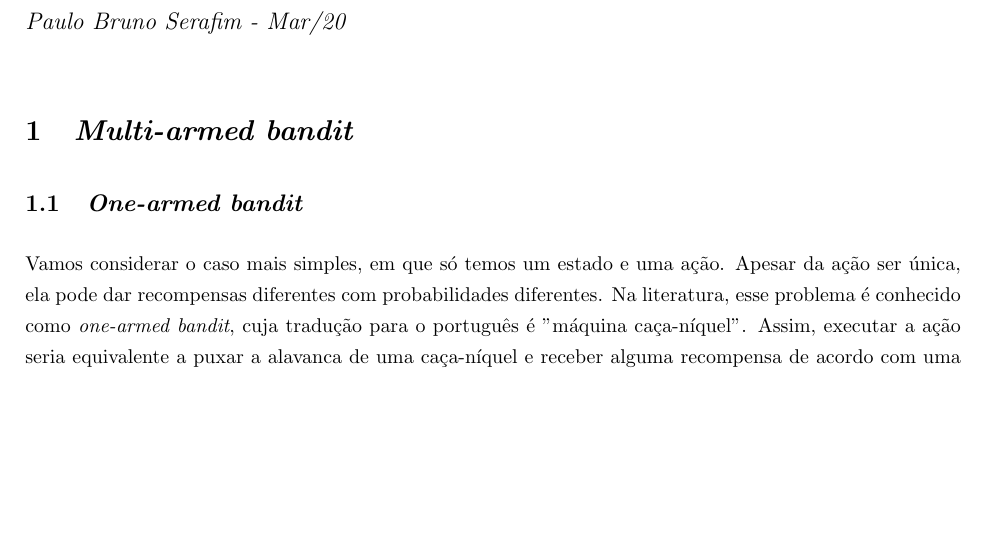
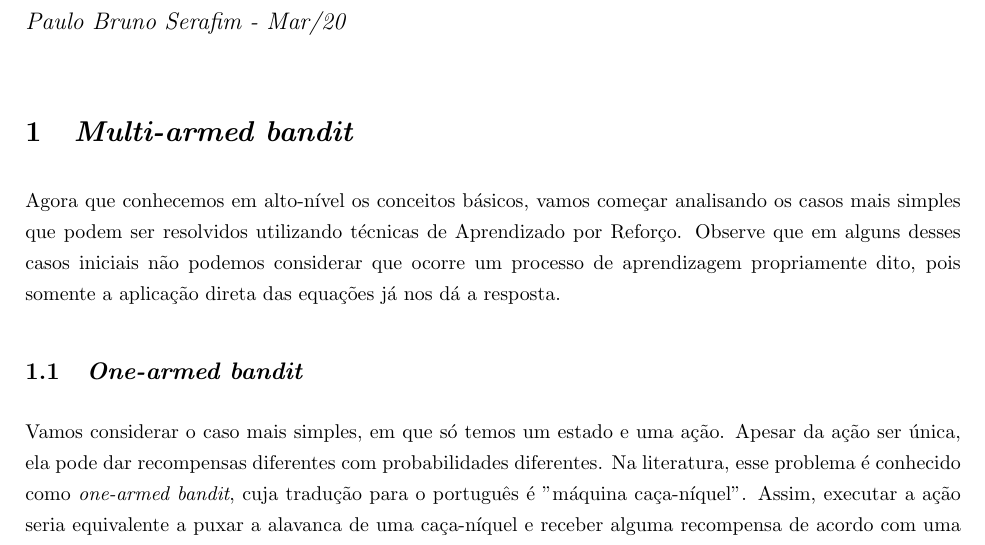
Before and after one commit to paulobruno/RLStudyNotes, a LaTeX document (tex/02_Exemplo-simples.tex): part of page 1 of 10, cut so that both start at the same text, the shorter picture padded with empty space. Compiled offline with pdfLaTeX.

Commit message:
Add MAB intro text

```diff
--- a/tex/02_Exemplo-simples.tex
+++ b/tex/02_Exemplo-simples.tex
@@ -50,6 +50,8 @@
 \maketitle
 
     \section{\textit{Multi-armed bandit}}
+
+        Agora que conhecemos em alto-nível os conceitos básicos, vamos começar analisando os casos mais simples que podem ser resolvidos utilizando técnicas de Aprendizado por Reforço. Observe que em alguns desses casos iniciais não podemos considerar que ocorre um processo de aprendizagem propriamente dito, pois somente a aplicação direta das equações já nos dá a resposta.
 
         \subsection{\emph{One-armed bandit}}
 
```
